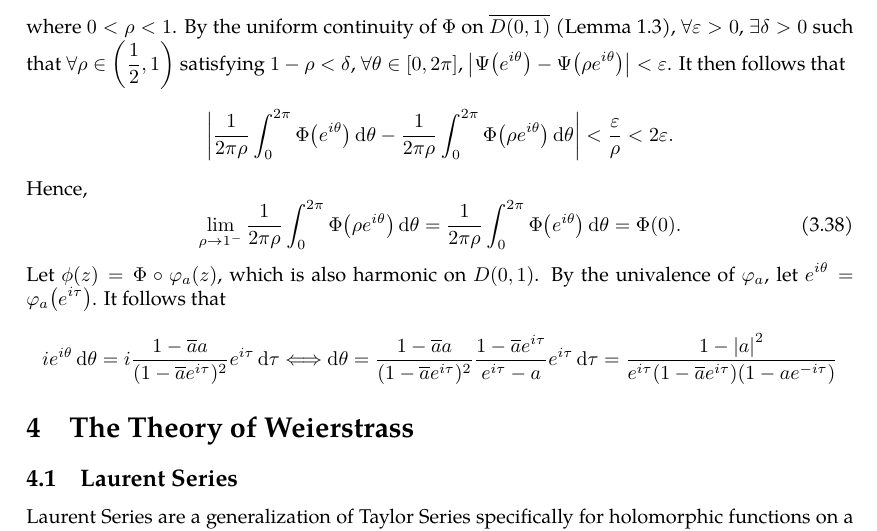
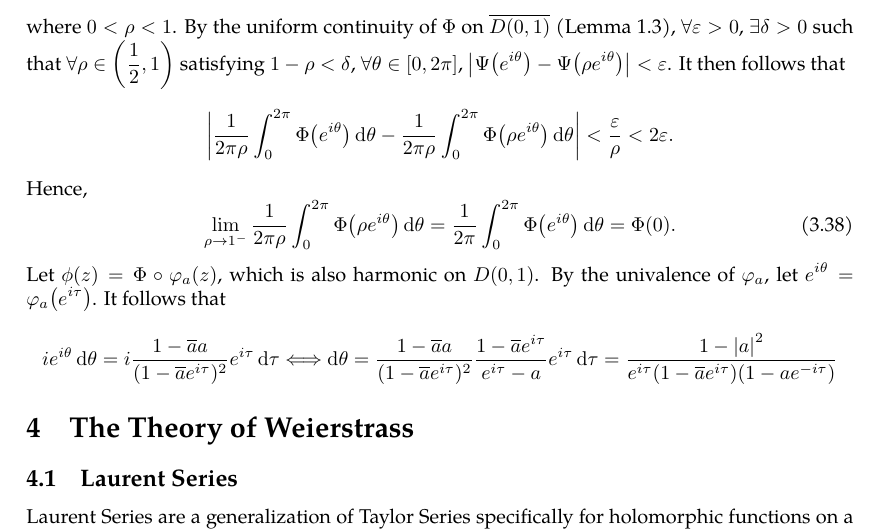
Before and after one commit to slipperking/complex-analysis-latex, a LaTeX document (main.tex): part of page 59 of 60, cut so that both start at the same text. Compiled offline with pdfLaTeX.

Commit message:
overleaf_to_git (Fri Jun 13 01:36:20 2025 -0700): update main.tex from r11173 to r11177

```diff
--- a/main.tex
+++ b/main.tex
@@ -1481,7 +1481,7 @@ Then equation \eqref{eq:cauchygoursatformula} can be written as:
 Let \(a\in D(0,1)\) and notice that \(\varphi_a(z)=\frac{z-a}{1-\overline{a}z}\in\Aut(D(0,1))\) maps \(\partial D\) to \(\partial D\) bijectively. Let \(\Phi:D(0,1)\to\mathbb{R}\) be harmonic such that \(\Phi\) is continuous on \(\overline{D(0,1)}\). By the mean-value property introduced in \autoref{lemma:holomorphicmeanvalueproperty}, we have \[\Phi (0)=\frac{1}{2\pi\rho}\int_0^{2\pi}\Phi\qty(\rho e^{i\theta})\dd{\theta},\]
 where \(0<\rho<1\). By the uniform continuity of \(\Phi\) on \(\overline{D(0,1)}\) (\autoref{lemma:uniformcontinuousovercompactset}), \(\forall\varepsilon>0\), \(\exists\delta>0\) such that \(\forall\rho\in\qty(\frac{1}{2},1)\) satisfying \(1-\rho<\delta\), \(\forall\theta\in[0,2\pi]\), \(\abs{\Psi\qty(e^{i\theta})-\Psi\qty(\rho e^{i\theta})}<\varepsilon\). It then follows that \[\abs{\frac{1}{2\pi\rho}\int_0^{2\pi}\Phi\qty( e^{i\theta})\dd{\theta}-\frac{1}{2\pi\rho}\int_0^{2\pi}\Phi\qty(\rho e^{i\theta})\dd{\theta}}<\frac{\varepsilon}{\rho}<2\varepsilon.\]
 Hence, \begin{equation}
-    \lim_{\rho\to1^-}\frac{1}{2\pi\rho}\int_0^{2\pi}\Phi\qty(\rho e^{i\theta})\dd{\theta}=\frac{1}{2\pi\rho}\int_0^{2\pi}\Phi\qty( e^{i\theta})\dd{\theta}=\Phi(0).
+    \lim_{\rho\to1^-}\frac{1}{2\pi\rho}\int_0^{2\pi}\Phi\qty(\rho e^{i\theta})\dd{\theta}=\frac{1}{2\pi}\int_0^{2\pi}\Phi\qty( e^{i\theta})\dd{\theta}=\Phi(0).
 \end{equation}
 Let \(\phi(z)=\Phi\circ\varphi_a(z)\), which is also harmonic on \(D(0,1)\). By the univalence of \(\varphi_a\), let \(e^{i\theta}=\varphi_a\qty(e^{i\tau})\). It follows that \[ie^{i\theta}\dd{\theta}=i\frac{1-\overline{a}a}{(1-\overline{a}e^{i\tau})^2}e^{i\tau}\dd{\tau}\Longleftrightarrow\dd{\theta}=\frac{1-\overline{a}a}{(1-\overline{a}e^{i\tau})^2}\frac{1-\overline{a}e^{i\tau}}{e^{i\tau}-a}e^{i\tau}\dd{\tau}=\frac{1-\abs{a}^2}{e^{i\tau}\paren{1-\overline{a}e^{i\tau}}\paren{1-ae^{-i\tau}}}\]
 \section{The Theory of Weierstrass}
```
